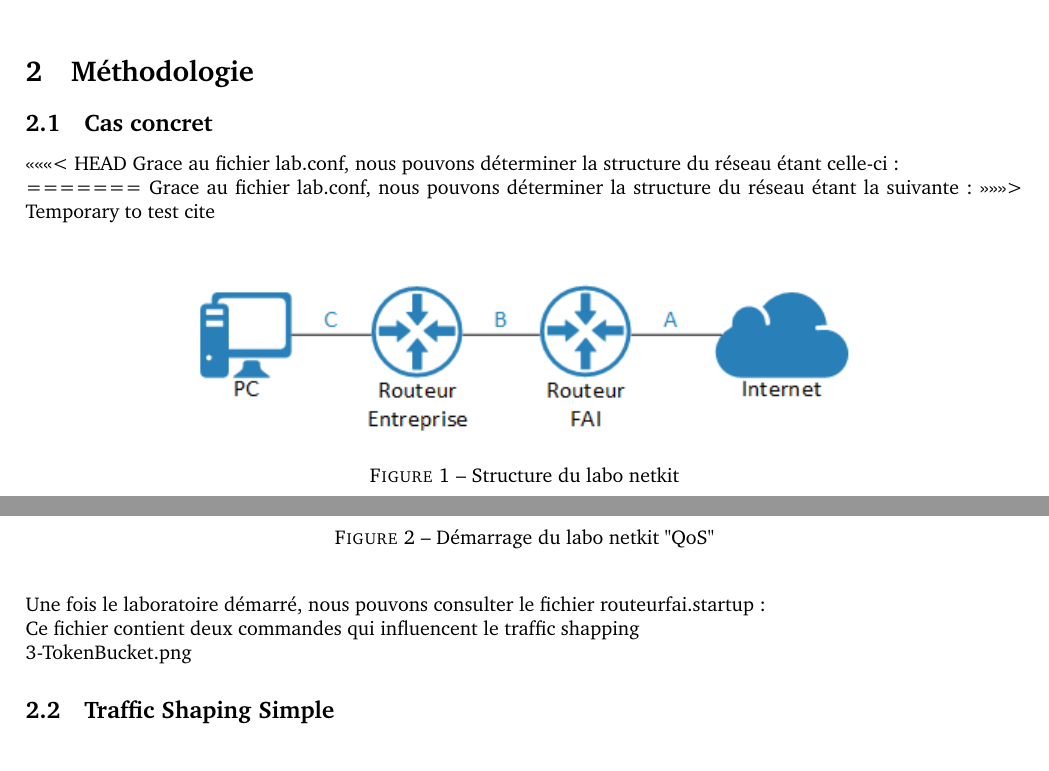
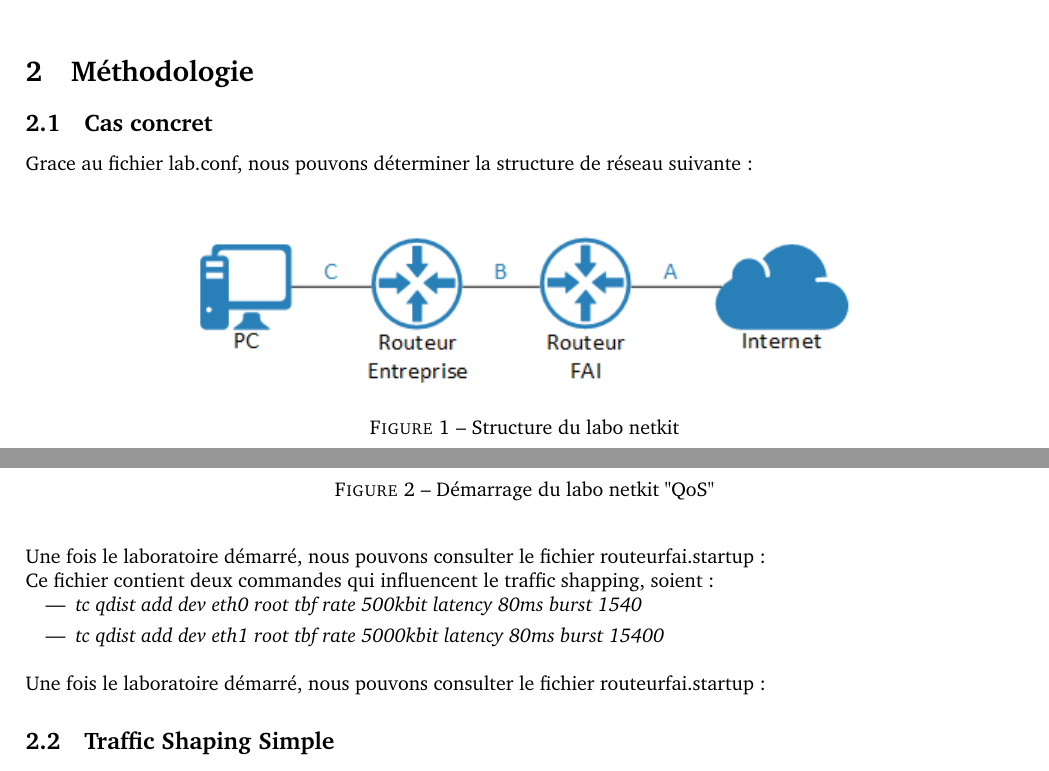
Before and after one commit to Ph0tonic/NA_Labo-QOS, a LaTeX document (Rapport.tex): two parts of pages 1 and 2 of 4 before the commit and two parts of pages 1 and 2 of 5 after it, joined at a grey line, cut so that both start at the same text. Compiled offline with pdfLaTeX.

Commit message:
Corrections

```diff
--- a/Rapport.tex
+++ b/Rapport.tex
@@ -95,12 +95,7 @@
 \section{Méthodologie}
 
 \subsection{Cas concret}
-<<<<<<< HEAD
-Grace au fichier lab.conf, nous pouvons déterminer la structure du réseau étant celle-ci:
-
-=======
-Grace au fichier lab.conf, nous pouvons déterminer la structure du réseau étant la suivante:
->>>>>>> Temporary to test cite
+Grace au fichier lab.conf, nous pouvons déterminer la structure de réseau suivante:
 \begin{figure}[h]
   \centering
   \includegraphics{./Structure.png}
@@ -129,6 +126,10 @@ Une fois le laboratoire démarré, nous pouvons consulter le fichier routeurfai.
   \label{fig:token-bucket}
 \end{figure}
 
-Ce fichier contient deux commandes qui influencent le traffic shapping
+Ce fichier contient deux commandes qui influencent le traffic shapping, soient:
+\begin{itemize}
+\item \textit{tc qdist add dev eth0 root tbf rate 500kbit latency 80ms burst 1540}
+\item \textit{tc qdist add dev eth1 root tbf rate 5000kbit latency 80ms burst 15400}
+\end{itemize}
 
-3-TokenBucket.png
+Une fois le laboratoire démarré, nous pouvons consulter le fichier routeurfai.startup :
@@ -135,3 +140,6 @@ Ce fichier contient deux commandes qui influencent le traffic shapping
+  \label{fig:token-bucket}
+\end{figure}
+
 
 \subsection{Traffic Shaping Simple}
 
```
Also changed, not shown: Rapport.tex (8 more changed lines).
